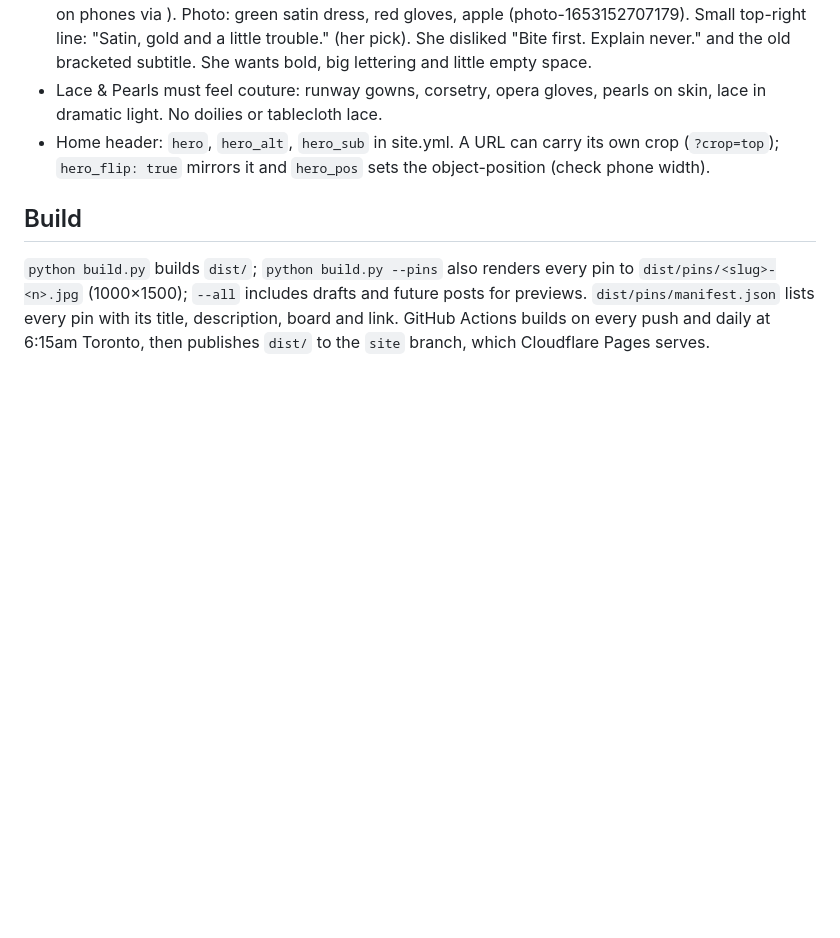
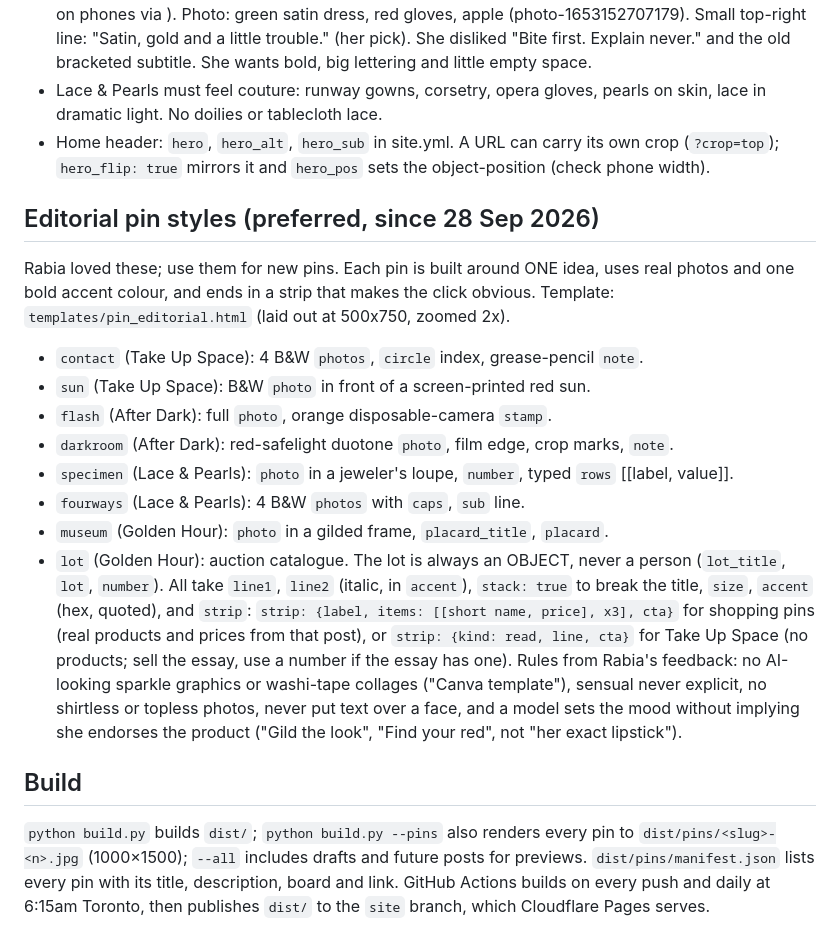
Before and after one commit to satinalibi/satinalibi, a Markdown page: CLAUDE.md, the part around the change. GitHub-like rendering; blank space fills up the shorter version.

Commit message:
Notes: editorial pin styles and the rules behind them
Co-Authored-By: Claude Opus 5.5 <noreply@anthropic.com>
Claude-Session: https://claude.ai/code/session_01E6VdDz6F71maWe2UiTBc6P

```diff
--- a/CLAUDE.md
+++ b/CLAUDE.md
@@ -89,6 +89,24 @@ Outro in markdown: how to wear it, one strong closing line.
 - Lace & Pearls must feel couture: runway gowns, corsetry, opera gloves, pearls on skin, lace in dramatic light. No doilies or tablecloth lace.
 - Home header: `hero`, `hero_alt`, `hero_sub` in site.yml. A URL can carry its own crop (`?crop=top`); `hero_flip: true` mirrors it and `hero_pos` sets the object-position (check phone width).
 
+## Editorial pin styles (preferred, since 28 Sep 2026)
+Rabia loved these; use them for new pins. Each pin is built around ONE idea, uses real photos and one bold accent
+colour, and ends in a strip that makes the click obvious. Template: `templates/pin_editorial.html` (laid out at 500x750, zoomed 2x).
+- `contact` (Take Up Space): 4 B&W `photos`, `circle` index, grease-pencil `note`.
+- `sun` (Take Up Space): B&W `photo` in front of a screen-printed red sun.
+- `flash` (After Dark): full `photo`, orange disposable-camera `stamp`.
+- `darkroom` (After Dark): red-safelight duotone `photo`, film edge, crop marks, `note`.
+- `specimen` (Lace & Pearls): `photo` in a jeweler's loupe, `number`, typed `rows` [[label, value]].
+- `fourways` (Lace & Pearls): 4 B&W `photos` with `caps`, `sub` line.
+- `museum` (Golden Hour): `photo` in a gilded frame, `placard_title`, `placard`.
+- `lot` (Golden Hour): auction catalogue. The lot is always an OBJECT, never a person (`lot_title`, `lot`, `number`).
+All take `line1`, `line2` (italic, in `accent`), `stack: true` to break the title, `size`, `accent` (hex, quoted), and `strip`:
+`strip: {label, items: [[short name, price], x3], cta}` for shopping pins (real products and prices from that post),
+or `strip: {kind: read, line, cta}` for Take Up Space (no products; sell the essay, use a number if the essay has one).
+Rules from Rabia's feedback: no AI-looking sparkle graphics or washi-tape collages ("Canva template"), sensual never explicit,
+no shirtless or topless photos, never put text over a face, and a model sets the mood without implying she endorses the product
+("Gild the look", "Find your red", not "her exact lipstick").
+
 ## Build
 `python build.py` builds `dist/`; `python build.py --pins` also renders every pin to `dist/pins/<slug>-<n>.jpg` (1000×1500);
 `--all` includes drafts and future posts for previews. `dist/pins/manifest.json` lists every pin with its title, description, board and link.
```
